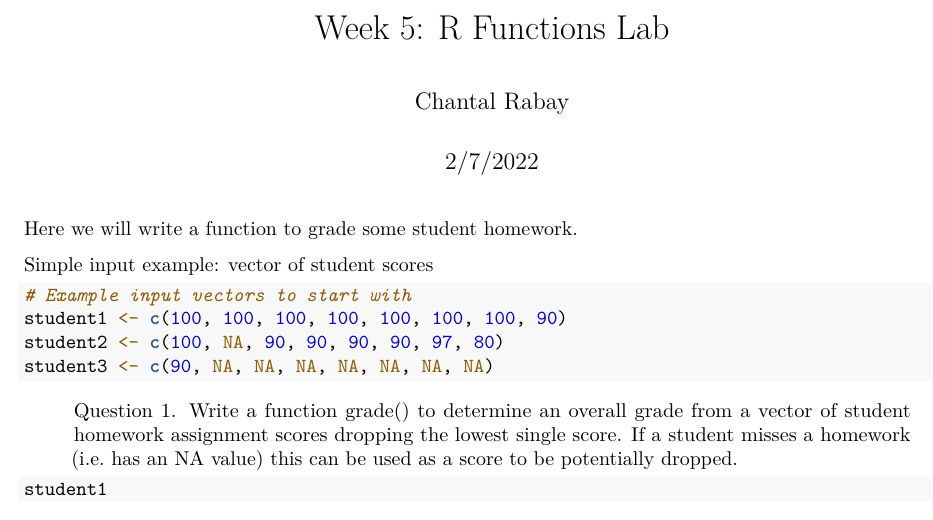
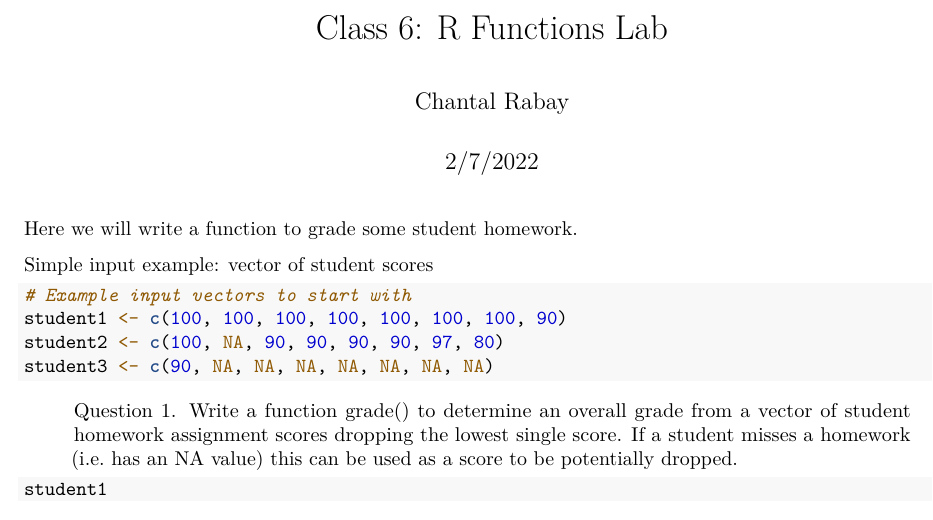
Before and after one commit to crabay/BGGN-213, an R Markdown document (class6/6.Rmd): part of page 1 of 4, cut so that both start at the same text. Rendered offline with R 4.5, knitr and Pandoc, then LaTeX, with nearby package versions; some code elsewhere in the file could not run offline.

Commit message:
Update 6.Rmd

```diff
--- a/class6/6.Rmd
+++ b/class6/6.Rmd
@@ -1,5 +1,5 @@
 ---
-title: 'Week 5: R Functions Lab'
+title: 'Class 6: R Functions Lab'
 author: "Chantal Rabay"
 date: "2/7/2022"
 output: pdf_document
```
